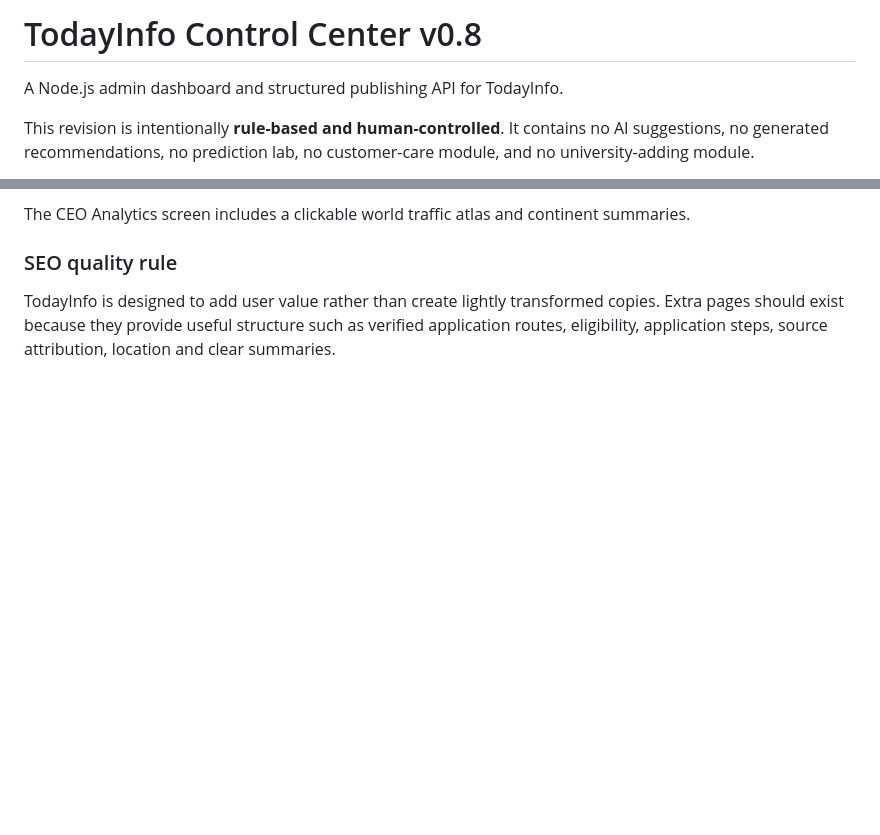
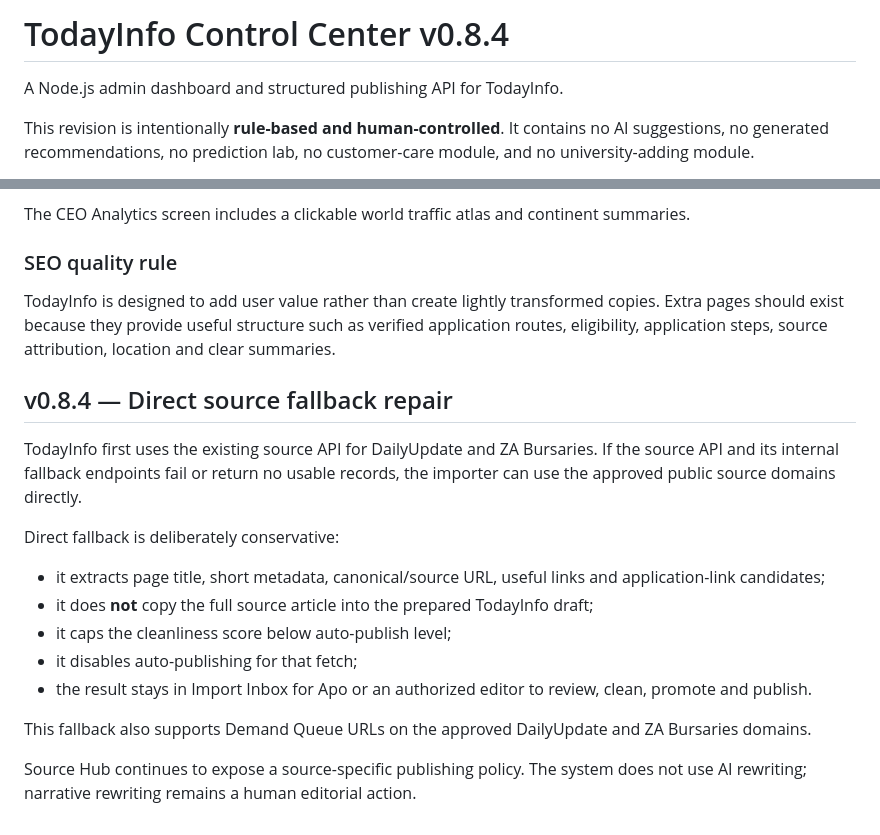
Before and after one commit to Codingapo/todayinfos, a Markdown page: README.md, 2 parts joined by grey strips. Drawn GitHub-style; blank space fills up the shorter version.

Commit message:
Document direct-source fallback behavior

```diff
--- a/README.md
+++ b/README.md
@@ -1,4 +1,4 @@
-# TodayInfo Control Center v0.8
+# TodayInfo Control Center v0.8.4
 
 A Node.js admin dashboard and structured publishing API for TodayInfo.
 
@@ -629,3 +629,20 @@ The CEO Analytics screen includes a clickable world traffic atlas and continent
 ### SEO quality rule
 
 TodayInfo is designed to add user value rather than create lightly transformed copies. Extra pages should exist because they provide useful structure such as verified application routes, eligibility, application steps, source attribution, location and clear summaries.
+
+
+## v0.8.4 — Direct source fallback repair
+
+TodayInfo first uses the existing source API for DailyUpdate and ZA Bursaries. If the source API and its internal fallback endpoints fail or return no usable records, the importer can use the approved public source domains directly.
+
+Direct fallback is deliberately conservative:
+
+- it extracts page title, short metadata, canonical/source URL, useful links and application-link candidates;
+- it does **not** copy the full source article into the prepared TodayInfo draft;
+- it caps the cleanliness score below auto-publish level;
+- it disables auto-publishing for that fetch;
+- the result stays in Import Inbox for Apo or an authorized editor to review, clean, promote and publish.
+
+This fallback also supports Demand Queue URLs on the approved DailyUpdate and ZA Bursaries domains.
+
+Source Hub continues to expose a source-specific publishing policy. The system does not use AI rewriting; narrative rewriting remains a human editorial action.
```
